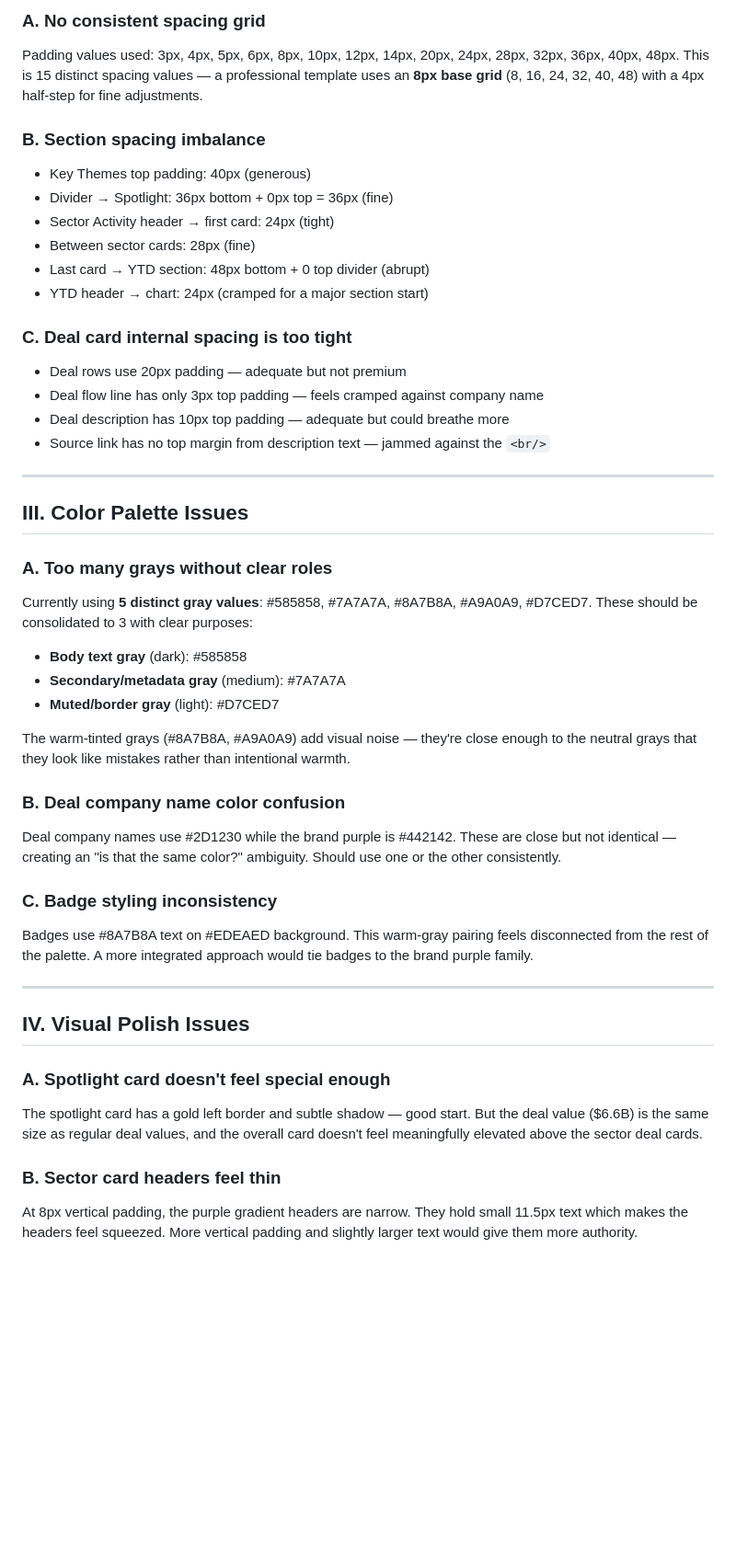
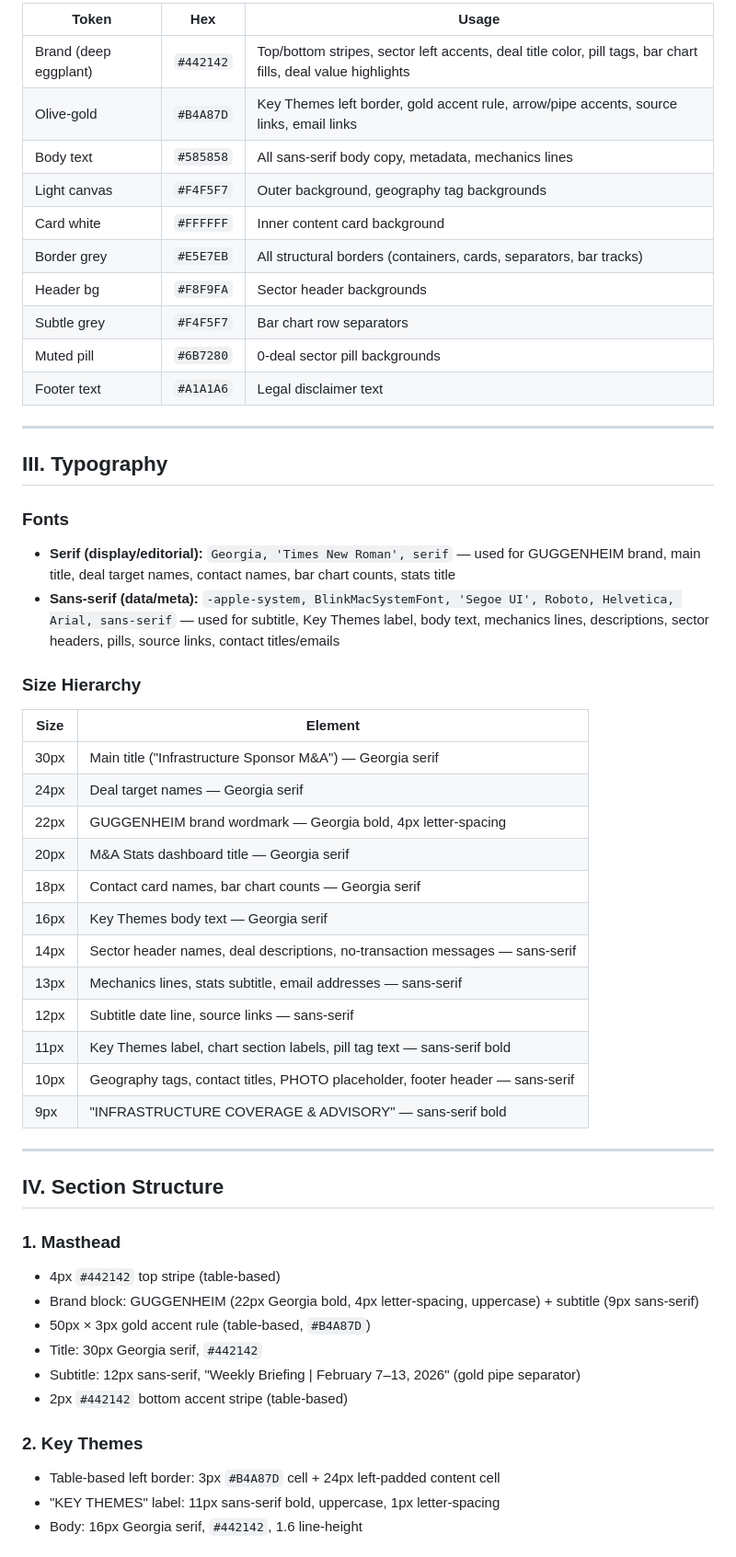
Before and after one commit to mikeberry6/EmailFormat, a Markdown page: plan.md, the part around one of its changes. Shown at 92% size. Drawn GitHub-style; blank space fills up the shorter version.

```diff
--- a/plan.md
+++ b/plan.md
@@ -50,46 +20,55 @@ Uppercase text uses 4 different letter-spacing values with no clear system:
 
-### A. No consistent spacing grid
-Padding values used: 3px, 4px, 5px, 6px, 8px, 10px, 12px, 14px, 20px, 24px, 28px, 32px, 36px, 40px, 48px. This is 15 distinct spacing values — a professional template uses an **8px base grid** (8, 16, 24, 32, 40, 48) with a 4px half-step for fine adjustments.
-
-### B. Section spacing imbalance
-- Key Themes top padding: 40px (generous)
-- Divider → Spotlight: 36px bottom + 0px top = 36px (fine)
-- Sector Activity header → first card: 24px (tight)
-- Between sector cards: 28px (fine)
-- Last card → YTD section: 48px bottom + 0 top divider (abrupt)
-- YTD header → chart: 24px (cramped for a major section start)
-
-### C. Deal card internal spacing is too tight
-- Deal rows use 20px padding — adequate but not premium
-- Deal flow line has only 3px top padding — feels cramped against company name
-- Deal description has 10px top padding — adequate but could breathe more
-- Source link has no top margin from description text — jammed against the `<br/>`
+| Token | Hex | Usage |
+|---|---|---|
+| Brand (deep eggplant) | `#442142` | Top/bottom stripes, sector left accents, deal title color, pill tags, bar chart fills, deal value highlights |
+| Olive-gold | `#B4A87D` | Key Themes left border, gold accent rule, arrow/pipe accents, source links, email links |
+| Body text | `#585858` | All sans-serif body copy, metadata, mechanics lines |
+| Light canvas | `#F4F5F7` | Outer background, geography tag backgrounds |
+| Card white | `#FFFFFF` | Inner content card background |
+| Border grey | `#E5E7EB` | All structural borders (containers, cards, separators, bar tracks) |
+| Header bg | `#F8F9FA` | Sector header backgrounds |
+| Subtle grey | `#F4F5F7` | Bar chart row separators |
+| Muted pill | `#6B7280` | 0-deal sector pill backgrounds |
+| Footer text | `#A1A1A6` | Legal disclaimer text |
 
 ---
 
-## III. Color Palette Issues
+## III. Typography
 
-### A. Too many grays without clear roles
-Currently using **5 distinct gray values**: #585858, #7A7A7A, #8A7B8A, #A9A0A9, #D7CED7. These should be consolidated to 3 with clear purposes:
-- **Body text gray** (dark): #585858
-- **Secondary/metadata gray** (medium): #7A7A7A
-- **Muted/border gray** (light): #D7CED7
+### Fonts
+- **Serif (display/editorial):** `Georgia, 'Times New Roman', serif` — used for GUGGENHEIM brand, main title, deal target names, contact names, bar chart counts, stats title
+- **Sans-serif (data/meta):** `-apple-system, BlinkMacSystemFont, 'Segoe UI', Roboto, Helvetica, Arial, sans-serif` — used for subtitle, Key Themes label, body text, mechanics lines, descriptions, sector headers, pills, source links, contact titles/emails
 
-The warm-tinted grays (#8A7B8A, #A9A0A9) add visual noise — they're close enough to the neutral grays that they look like mistakes rather than intentional warmth.
-
-### B. Deal company name color confusion
-Deal company names use #2D1230 while the brand purple is #442142. These are close but not identical — creating an "is that the same color?" ambiguity. Should use one or the other consistently.
-
-### C. Badge styling inconsistency
-Badges use #8A7B8A text on #EDEAED background. This warm-gray pairing feels disconnected from the rest of the palette. A more integrated approach would tie badges to the brand purple family.
+### Size Hierarchy
+| Size | Element |
+|---|---|
+| 30px | Main title ("Infrastructure Sponsor M&A") — Georgia serif |
+| 24px | Deal target names — Georgia serif |
+| 22px | GUGGENHEIM brand wordmark — Georgia bold, 4px letter-spacing |
+| 20px | M&A Stats dashboard title — Georgia serif |
+| 18px | Contact card names, bar chart counts — Georgia serif |
+| 16px | Key Themes body text — Georgia serif |
+| 14px | Sector header names, deal descriptions, no-transaction messages — sans-serif |
+| 13px | Mechanics lines, stats subtitle, email addresses — sans-serif |
+| 12px | Subtitle date line, source links — sans-serif |
+| 11px | Key Themes label, chart section labels, pill tag text — sans-serif bold |
+| 10px | Geography tags, contact titles, PHOTO placeholder, footer header — sans-serif |
+| 9px | "INFRASTRUCTURE COVERAGE & ADVISORY" — sans-serif bold |
 
 ---
 
-## IV. Visual Polish Issues
+## IV. Section Structure
 
-### A. Spotlight card doesn't feel special enough
-The spotlight card has a gold left border and subtle shadow — good start. But the deal value ($6.6B) is the same size as regular deal values, and the overall card doesn't feel meaningfully elevated above the sector deal cards.
+### 1. Masthead
+- 4px `#442142` top stripe (table-based)
+- Brand block: GUGGENHEIM (22px Georgia bold, 4px letter-spacing, uppercase) + subtitle (9px sans-serif)
+- 50px × 3px gold accent rule (table-based, `#B4A87D`)
+- Title: 30px Georgia serif, `#442142`
+- Subtitle: 12px sans-serif, "Weekly Briefing | February 7–13, 2026" (gold pipe separator)
+- 2px `#442142` bottom accent stripe (table-based)
 
-### B. Sector card headers feel thin
-At 8px vertical padding, the purple gradient headers are narrow. They hold small 11.5px text which makes the headers feel squeezed. More vertical padding and slightly larger text would give them more authority.
+### 2. Key Themes
+- Table-based left border: 3px `#B4A87D` cell + 24px left-padded content cell
+- "KEY THEMES" label: 11px sans-serif bold, uppercase, 1px letter-spacing
+- Body: 16px Georgia serif, `#442142`, 1.6 line-height
 
```
Also changed, not shown: other parts of plan.md (+101 -214 lines).
